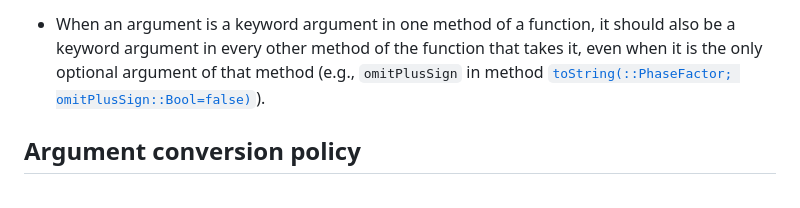
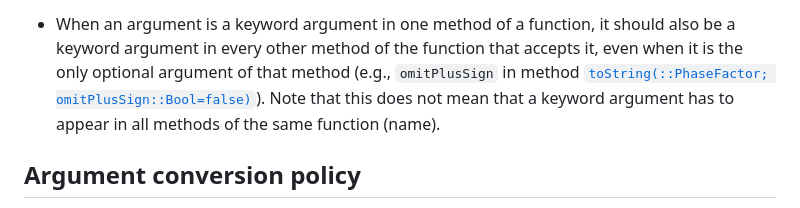
Before and after one commit to frankwswang/Paulimorphic.jl, a Markdown page: docs/src/development.md, the part around the change. Drawn GitHub-style.

Commit message:
Improved the clarity of the Optional argument policy.

```diff
--- a/docs/src/development.md
+++ b/docs/src/development.md
@@ -91,9 +91,10 @@ should be declared as positional or keyword arguments according to the following
   (e.g., `denseString` and `omitPlusSign` in [`toString`](@ref)).
 
 * When an argument is a keyword argument in one method of a function, it should also be a
-  keyword argument in every other method of the function that takes it, even when it is the
-  only optional argument of that method (e.g., `omitPlusSign` in method
-  [`toString(::PhaseFactor; omitPlusSign::Bool=false)`](@ref)).
+  keyword argument in every other method of the function that accepts it, even when it is
+  the only optional argument of that method (e.g., `omitPlusSign` in method
+  [`toString(::PhaseFactor; omitPlusSign::Bool=false)`](@ref)). Note that this does not
+  mean that a keyword argument has to appear in all methods of the same function (name).
 
 ## Argument conversion policy
 
```
